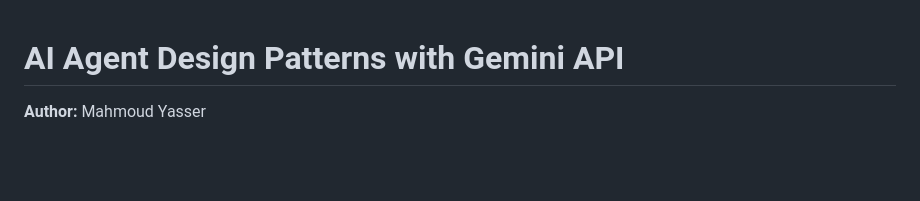
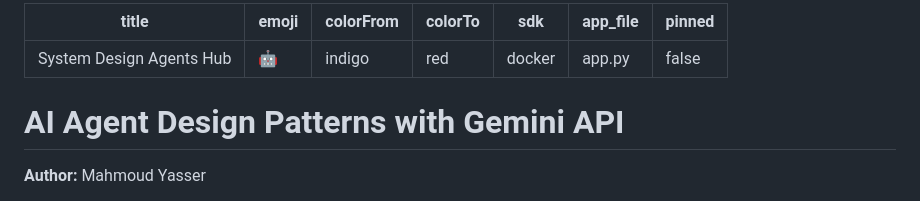
Before and after one commit to NewDeveloper888/System-design-agents, a Markdown page: README.md, the part around the change. GitHub-like rendering; blank space fills up the shorter version.

```diff
--- a/README.md
+++ b/README.md
@@ -1,3 +1,14 @@
+---
+title: System Design Agents Hub
+emoji: 🤖
+colorFrom: indigo
+colorTo: red
+sdk: docker
+app_file: app.py
+pinned: false
+---
+
+
 # AI Agent Design Patterns with Gemini API
 
 **Author:** Mahmoud Yasser
```
